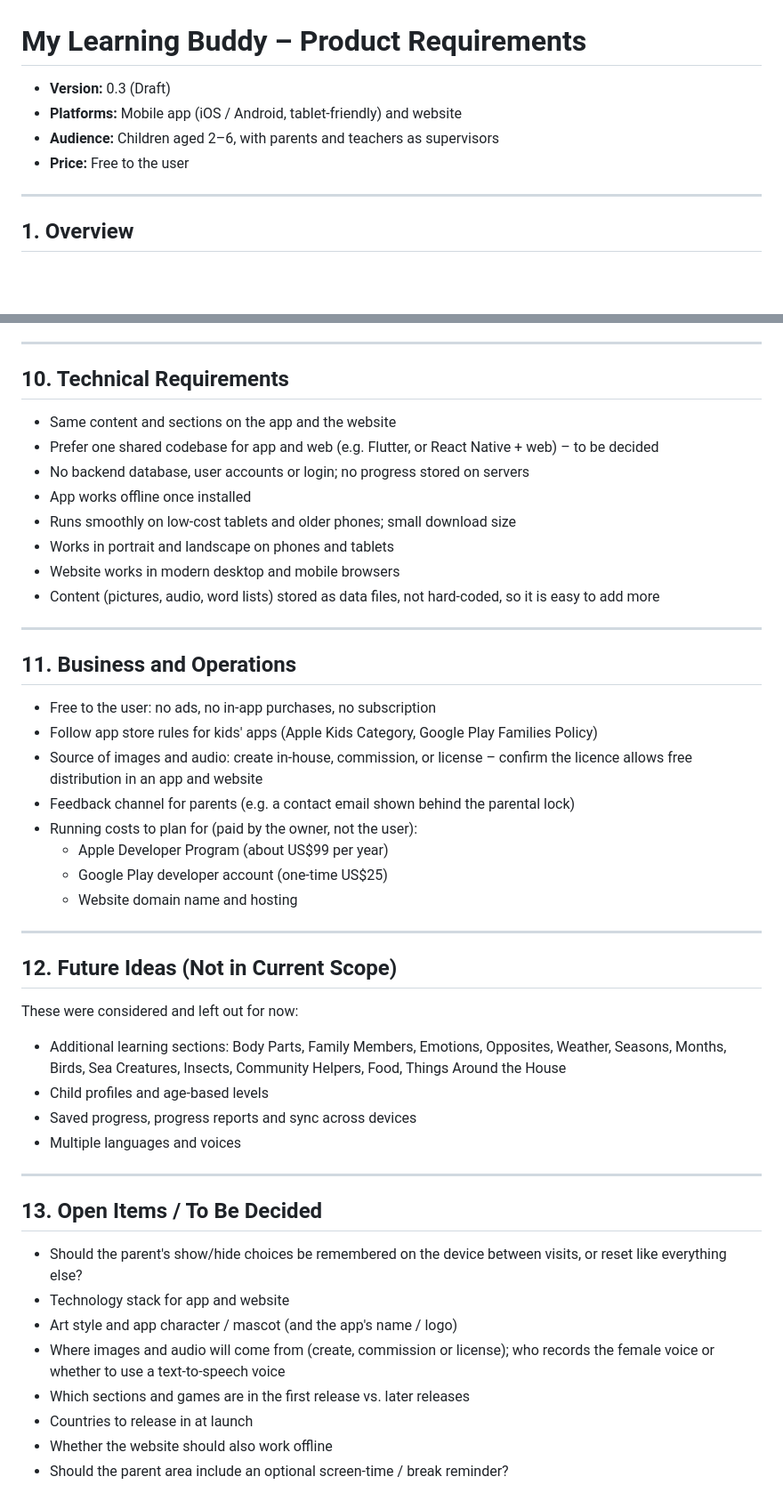
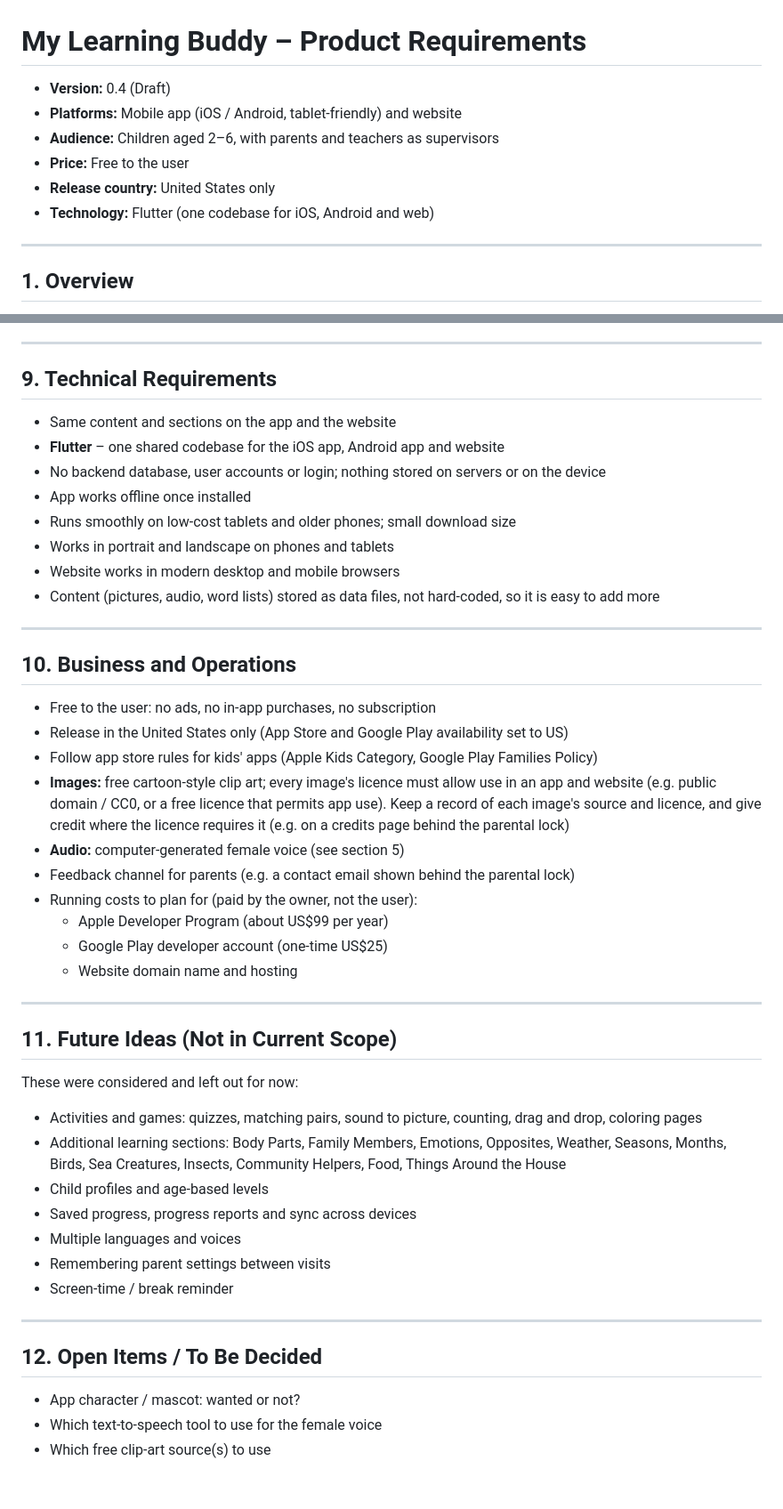
Before and after one commit to nannapp12/MyLearningBuddy, a Markdown page: requirements.md, 2 parts joined by grey strips. Shown at 89% size. Drawn GitHub-style; blank space fills up the shorter version.

```diff
--- a/requirements.md
+++ b/requirements.md
@@ -1,9 +1,11 @@
 # My Learning Buddy – Product Requirements
 
-- **Version:** 0.3 (Draft)
+- **Version:** 0.4 (Draft)
 - **Platforms:** Mobile app (iOS / Android, tablet-friendly) and website
 - **Audience:** Children aged 2–6, with parents and teachers as supervisors
 - **Price:** Free to the user
+- **Release country:** United States only
+- **Technology:** Flutter (one codebase for iOS, Android and web)
 
 ---
 
@@ -208,11 +209,11 @@ Requirements that follow from this:
 
 ---
 
-## 10. Technical Requirements
+## 9. Technical Requirements
 
 - Same content and sections on the app and the website
-- Prefer one shared codebase for app and web (e.g. Flutter, or React Native + web) – to be decided
-- No backend database, user accounts or login; no progress stored on servers
+- **Flutter** – one shared codebase for the iOS app, Android app and website
+- No backend database, user accounts or login; nothing stored on servers or on the device
 - App works offline once installed
 - Runs smoothly on low-cost tablets and older phones; small download size
 - Works in portrait and landscape on phones and tablets
@@ -221,11 +222,15 @@ Requirements that follow from this:
 
 ---
 
-## 11. Business and Operations
+## 10. Business and Operations
 
 - Free to the user: no ads, no in-app purchases, no subscription
+- Release in the United States only (App Store and Google Play availability set to US)
 - Follow app store rules for kids' apps (Apple Kids Category, Google Play Families Policy)
-- Source of images and audio: create in-house, commission, or license – confirm the licence allows free distribution in an app and website
+- **Images:** free cartoon-style clip art; every image's licence must allow use in an app and website
+  (e.g. public domain / CC0, or a free licence that permits app use). Keep a record of each image's source
+  and licence, and give credit where the licence requires it (e.g. on a credits page behind the parental lock)
+- **Audio:** computer-generated female voice (see section 5)
 - Feedback channel for parents (e.g. a contact email shown behind the parental lock)
 - Running costs to plan for (paid by the owner, not the user):
   - Apple Developer Program (about US$99 per year)
@@ -234,26 +239,23 @@ Requirements that follow from this:
 
 ---
 
-## 12. Future Ideas (Not in Current Scope)
+## 11. Future Ideas (Not in Current Scope)
 
 These were considered and left out for now:
 
+- Activities and games: quizzes, matching pairs, sound to picture, counting, drag and drop, coloring pages
 - Additional learning sections: Body Parts, Family Members, Emotions, Opposites, Weather, Seasons,
   Months, Birds, Sea Creatures, Insects, Community Helpers, Food, Things Around the House
 - Child profiles and age-based levels
 - Saved progress, progress reports and sync across devices
 - Multiple languages and voices
+- Remembering parent settings between visits
+- Screen-time / break reminder
 
 ---
 
-## 13. Open Items / To Be Decided
+## 12. Open Items / To Be Decided
 
-- Should the parent's show/hide choices be remembered on the device between visits, or reset like everything else?
-- Technology stack for app and website
-- Art style and app character / mascot (and the app's name / logo)
-- Where images and audio will come from (create, commission or license); who records the female voice
-  or whether to use a text-to-speech voice
-- Which sections and games are in the first release vs. later releases
-- Countries to release in at launch
-- Whether the website should also work offline
-- Should the parent area include an optional screen-time / break reminder?
+- App character / mascot: wanted or not?
+- Which text-to-speech tool to use for the female voice
+- Which free clip-art source(s) to use
```
Also changed, not shown: other parts of requirements.md (+33 -34 lines).
